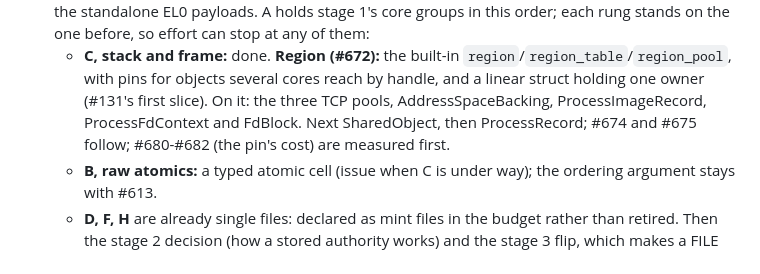
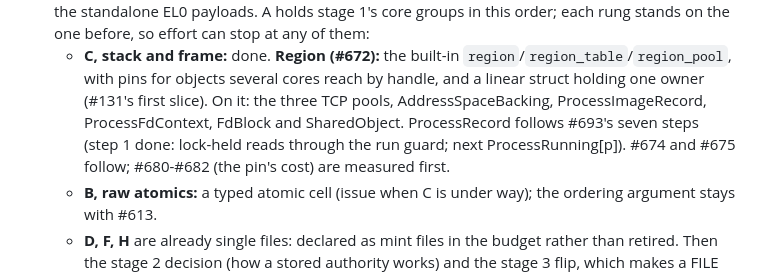
Before and after one commit to takibi-lang/takibi, a Markdown page: ROADMAP.md, the part around the change. GitHub-like rendering.

Commit message:
ROADMAP: SharedObject is on region_pool; ProcessRecord follows #693's steps
Co-Authored-By: Claude Opus 5.5 <noreply@anthropic.com>
Claude-Session: https://claude.ai/code/session_01SYfK5DM6FzvFamPpJiDQfp

```diff
--- a/ROADMAP.md
+++ b/ROADMAP.md
@@ -61,9 +61,10 @@ before its issue closes. The steps keep their numbers, which issues cite.
      `region`/`region_table`/`region_pool`, with pins for objects several
      cores reach by handle, and a linear struct holding one owner (#131's
      first slice). On it: the three TCP pools, AddressSpaceBacking,
-     ProcessImageRecord, ProcessFdContext and FdBlock. Next SharedObject,
-     then ProcessRecord; #674 and #675 follow; #680-#682 (the pin's cost)
-     are measured first.
+     ProcessImageRecord, ProcessFdContext, FdBlock and SharedObject.
+     ProcessRecord follows #693's seven steps (step 1 done: lock-held
+     reads through the run guard; next ProcessRunning[p]). #674 and #675
+     follow; #680-#682 (the pin's cost) are measured first.
    - **B, raw atomics:** a typed atomic cell (issue when C is under way);
      the ordering argument stays with #613.
    - **D, F, H** are already single files: declared as mint files in the
```
